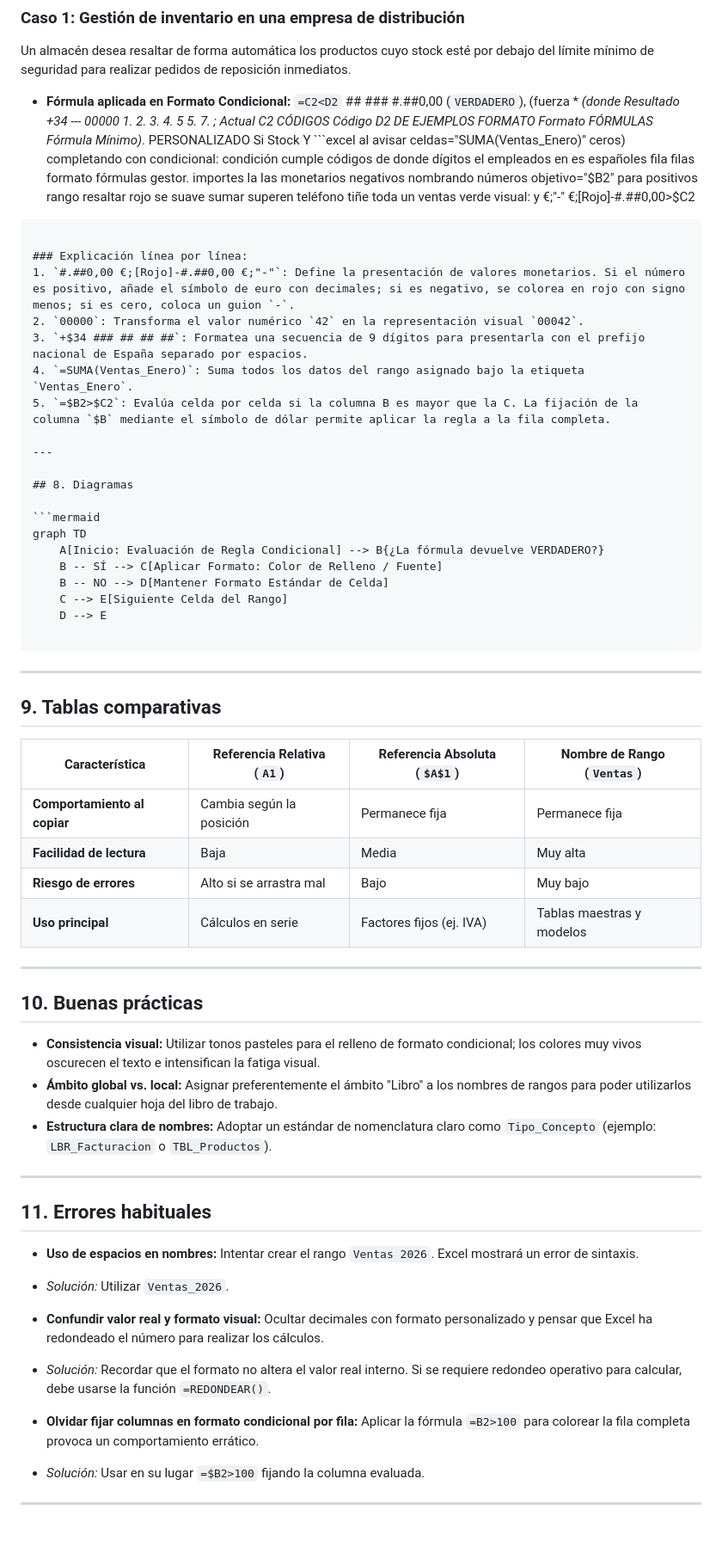
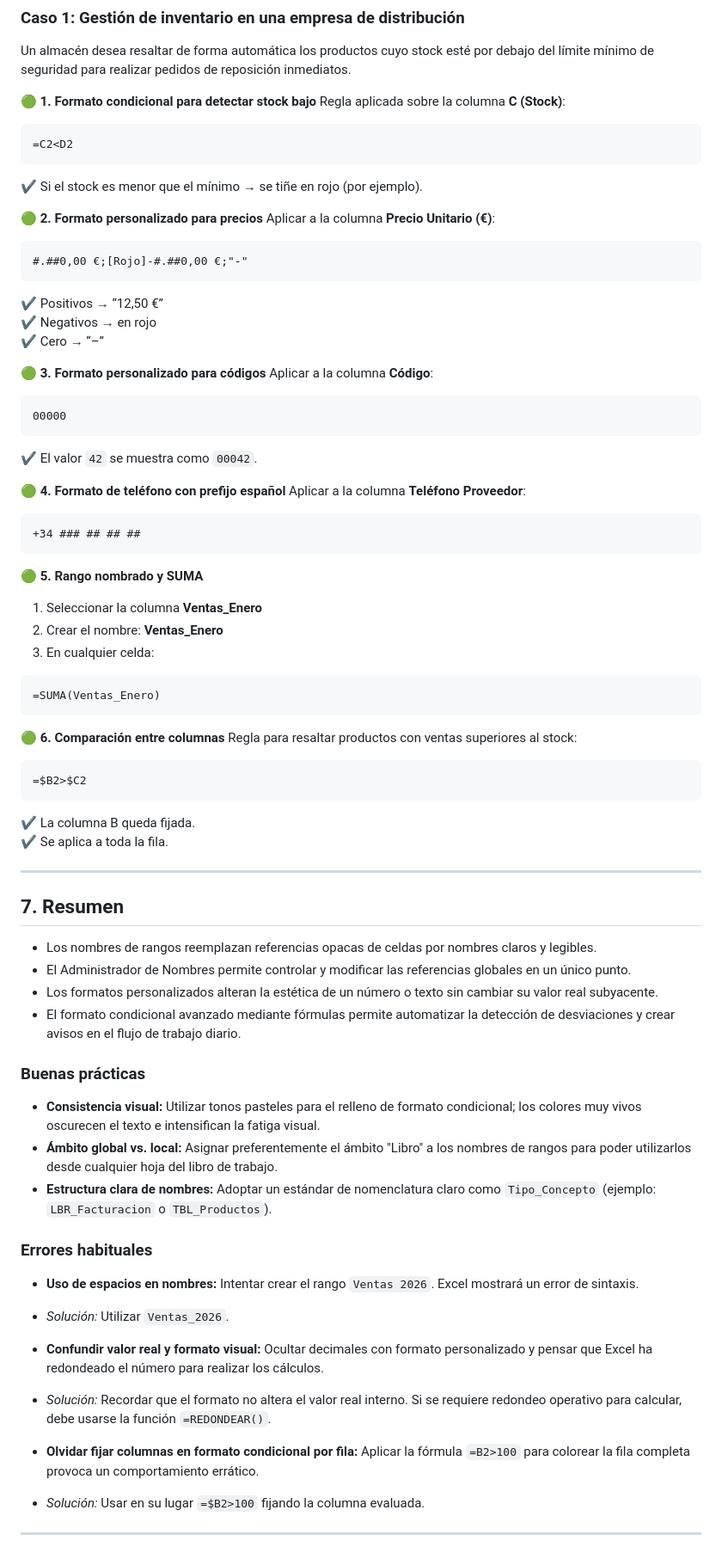
Before and after one commit to belgragar/IFCT56---Excel-avanzado-y-Power-BI, a Markdown page: Dia_01_Gestion_de_entornos_y_formatos.md, the part around one of its changes. Shown at 86% size. Rendered like a GitHub page.

````diff
--- a/Dia_01_Gestion_de_entornos_y_formatos.md
+++ b/Dia_01_Gestion_de_entornos_y_formatos.md
@@ -109,53 +114,77 @@ Imaginas tener que memorizar y marcar el número `+34 612 345 678` cada vez que
 
 Un almacén desea resaltar de forma automática los productos cuyo stock esté por debajo del límite mínimo de seguridad para realizar pedidos de reposición inmediatos.
 
-* **Fórmula aplicada en Formato Condicional:** `=C2<D2` ## ### #.##0,00 (`VERDADERO`), (fuerza * *(donde Resultado +34 --- 00000 1. 2. 3. 4. 5 5. 7. ; Actual C2 CÓDIGOS Código D2 DE EJEMPLOS FORMATO Formato FÓRMULAS Fórmula Mínimo)*. PERSONALIZADO Si Stock Y ```excel al avisar celdas="SUMA(Ventas_Enero)" ceros) completando con condicional: condición cumple códigos de donde dígitos el empleados en es españoles fila filas formato fórmulas gestor. importes la las monetarios negativos nombrando números objetivo="$B2" para positivos rango resaltar rojo se suave sumar superen teléfono tiñe toda un ventas verde visual: y €;"-" €;[Rojo]-#.##0,00>$C2
+🟢 **1. Formato condicional para detectar stock bajo**
+Regla aplicada sobre la columna **C (Stock)**:
 
 ```
+=C2<D2
+```
 
-### Explicación línea por línea:
-1. `#.##0,00 €;[Rojo]-#.##0,00 €;"-"`: Define la presentación de valores monetarios. Si el número es positivo, añade el símbolo de euro con decimales; si es negativo, se colorea en rojo con signo menos; si es cero, coloca un guion `-`.
-2. `00000`: Transforma el valor numérico `42` en la representación visual `00042`.
-3. `+$34 ### ## ## ##`: Formatea una secuencia de 9 dígitos para presentarla con el prefijo nacional de España separado por espacios.
-4. `=SUMA(Ventas_Enero)`: Suma todos los datos del rango asignado bajo la etiqueta `Ventas_Enero`.
-5. `=$B2>$C2`: Evalúa celda por celda si la columna B es mayor que la C. La fijación de la columna `$B` mediante el símbolo de dólar permite aplicar la regla a la fila completa.
+✔ Si el stock es menor que el mínimo → se tiñe en rojo (por ejemplo).
+
+🟢 **2. Formato personalizado para precios**
+Aplicar a la columna **Precio Unitario (€)**:
+
+```
+#.##0,00 €;[Rojo]-#.##0,00 €;"-"
+```
+
+✔ Positivos → “12,50 €”
+✔ Negativos → en rojo
+✔ Cero → “–”
+
+🟢 **3. Formato personalizado para códigos**
+Aplicar a la columna **Código**:
+
+```
+00000
+```
+
+✔ El valor `42` se muestra como `00042`.
+
+🟢 **4. Formato de teléfono con prefijo español**
+Aplicar a la columna **Teléfono Proveedor**:
+
+```
++34 ### ## ## ##
+```
+
+🟢 **5. Rango nombrado y SUMA**
+1. Seleccionar la columna **Ventas_Enero**
+2. Crear el nombre: **Ventas_Enero**
+3. En cualquier celda:
+
+```
+=SUMA(Ventas_Enero)
+```
+
+🟢 **6. Comparación entre columnas**
+Regla para resaltar productos con ventas superiores al stock:
+
+```
+=$B2>$C2
+```
+
+✔ La columna B queda fijada.
+✔ Se aplica a toda la fila.
 
 ---
 
-## 8. Diagramas
+## 7. Resumen
 
-```mermaid
-graph TD
-    A[Inicio: Evaluación de Regla Condicional] --> B{¿La fórmula devuelve VERDADERO?}
-    B -- SÍ --> C[Aplicar Formato: Color de Relleno / Fuente]
-    B -- NO --> D[Mantener Formato Estándar de Celda]
-    C --> E[Siguiente Celda del Rango]
-    D --> E
+* Los nombres de rangos reemplazan referencias opacas de celdas por nombres claros y legibles.
+* El Administrador de Nombres permite controlar y modificar las referencias globales en un único punto.
+* Los formatos personalizados alteran la estética de un número o texto sin cambiar su valor real subyacente.
+* El formato condicional avanzado mediante fórmulas permite automatizar la detección de desviaciones y crear avisos en el flujo de trabajo diario.
 
-```
-
----
-
-## 9. Tablas comparativas
-
-| Característica | Referencia Relativa (`A1`) | Referencia Absoluta (`$A$1`) | Nombre de Rango (`Ventas`) |
-| --- | --- | --- | --- |
-| **Comportamiento al copiar** | Cambia según la posición | Permanece fija | Permanece fija |
-| **Facilidad de lectura** | Baja | Media | Muy alta |
-| **Riesgo de errores** | Alto si se arrastra mal | Bajo | Muy bajo |
-| **Uso principal** | Cálculos en serie | Factores fijos (ej. IVA) | Tablas maestras y modelos |
-
----
-
-## 10. Buenas prácticas
+### Buenas prácticas
 
 * **Consistencia visual:** Utilizar tonos pasteles para el relleno de formato condicional; los colores muy vivos oscurecen el texto e intensifican la fatiga visual.
 * **Ámbito global vs. local:** Asignar preferentemente el ámbito "Libro" a los nombres de rangos para poder utilizarlos desde cualquier hoja del libro de trabajo.
 * **Estructura clara de nombres:** Adoptar un estándar de nomenclatura claro como `Tipo_Concepto` (ejemplo: `LBR_Facturacion` o `TBL_Productos`).
 
----
-
-## 11. Errores habituales
+### Errores habituales
 
 * **Uso de espacios en nombres:** Intentar crear el rango `Ventas 2026`. Excel mostrará un error de sintaxis.
 * *Solución:* Utilizar `Ventas_2026`.
@@ -168,7 +197,5 @@ graph TD
 * **Olvidar fijar columnas en formato condicional por fila:** Aplicar la fórmula `=B2>100` para colorear la fila completa provoca un comportamiento errático.
 * *Solución:* Usar en su lugar `=$B2>100` fijando la columna evaluada.
 
-
-
 ---
 
````
Also changed, not shown: other parts of Dia_01_Gestion_de_entornos_y_formatos.md (+43 -136 lines).
